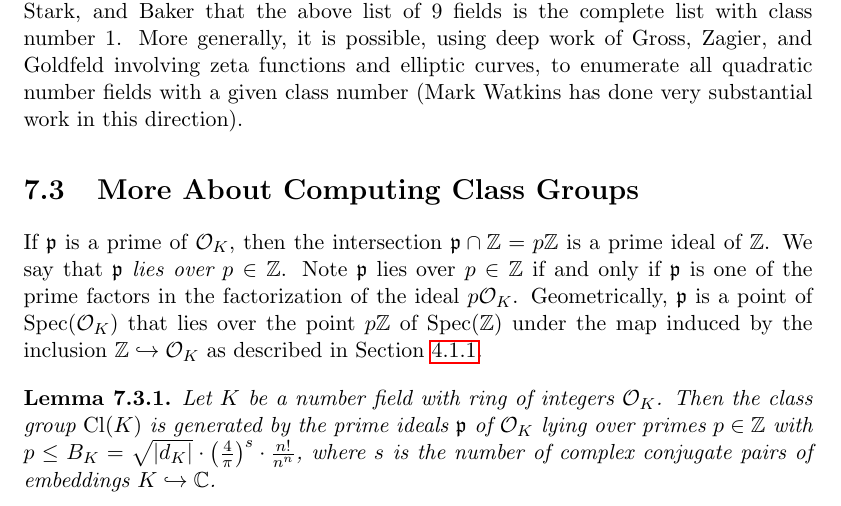
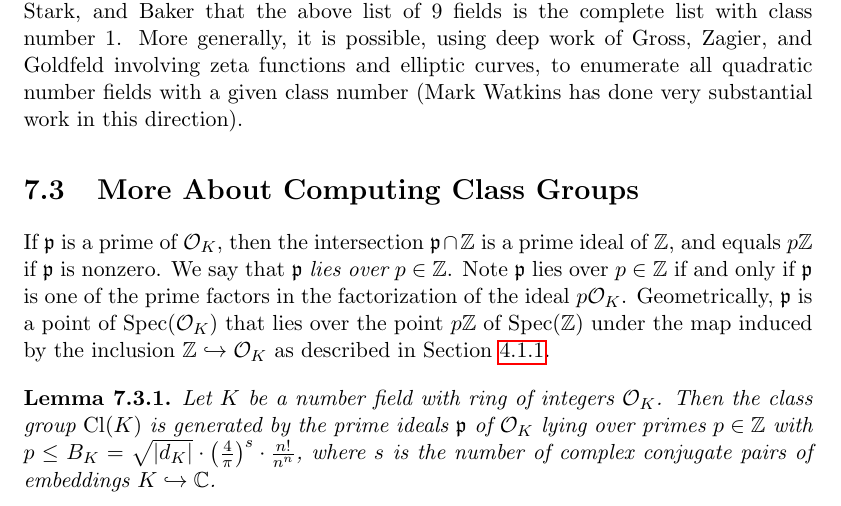
Before and after one commit to williamstein/ant, a LaTeX thesis (ant.tex, which reads classgroup.tex): part of page 90 of 154, cut so that both start at the same text. Compiled offline with pdfLaTeX.

Commit message:
Update classgroup.tex
The sentence that I edited was previously correct since the intersection $\p\cap \Z$ is going to be prime even when $\p$ is the zero ideal, but the equality $\p\cap \Z = p\Z$ in this case would force $p=0$, which doesn't coincide with the definition of prime numbers. I therefore changed the sentence slightly in an attempt to be clearer about that.

```diff
--- a/classgroup.tex
+++ b/classgroup.tex
@@ -517,13 +517,14 @@ substantial work in this direction).
 
 
 \section{More About Computing Class Groups}\label{sec:comcg}
-If $\p$ is a prime of $\O_K$, then the intersection $\p\cap \Z=p\Z$ is
-a prime ideal of $\Z$.  We say that $\p$ \defn{lies over} $p\in\Z$.
-Note $\p$ lies over $p\in\Z$ if and only if $\p$ is one of the prime
-factors in the factorization of the ideal $p\O_K$.  Geometrically,
-$\p$ is a point of $\Spec(\O_K)$ that lies over the point $p\Z$ of
-$\Spec(\Z)$ under the map induced by the inclusion $\Z\hra \O_K$
-as described in Section~\ref{sec:geom_intuition}.
+If $\p$ is a prime of $\O_K$, then the intersection $\p\cap \Z$ is
+a prime ideal of $\Z$, and equals $p\Z$ if $\p$ is nonzero.
+We say that $\p$ \defn{lies over} $p\in\Z$. Note $\p$ lies over
+$p\in\Z$ if and only if $\p$ is one of the prime factors in the
+factorization of the ideal $p\O_K$.  Geometrically, $\p$ is a point
+of $\Spec(\O_K)$ that lies over the point $p\Z$ of $\Spec(\Z)$ under
+the map induced by the inclusion $\Z\hra \O_K$ as described in
+Section~\ref{sec:geom_intuition}.
 
 
 \begin{lemma}\ilem{class group generated by bounded primes}
```
